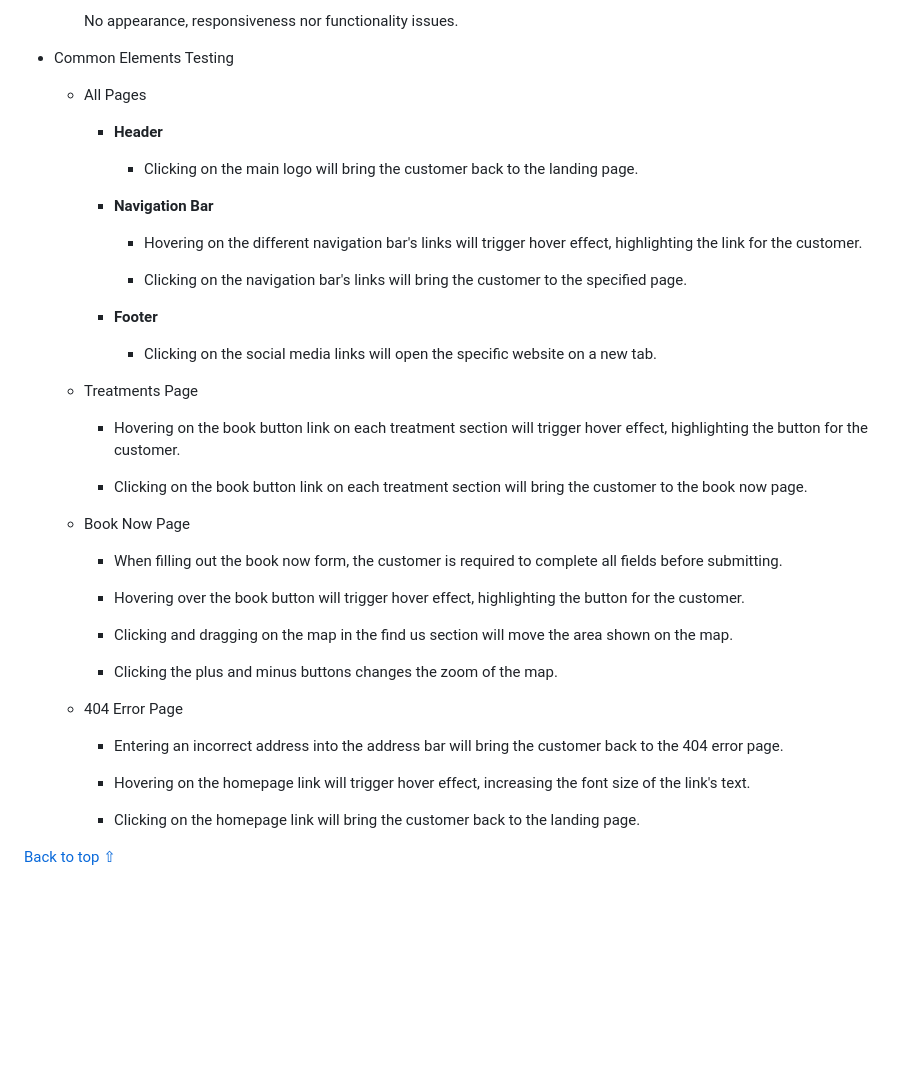
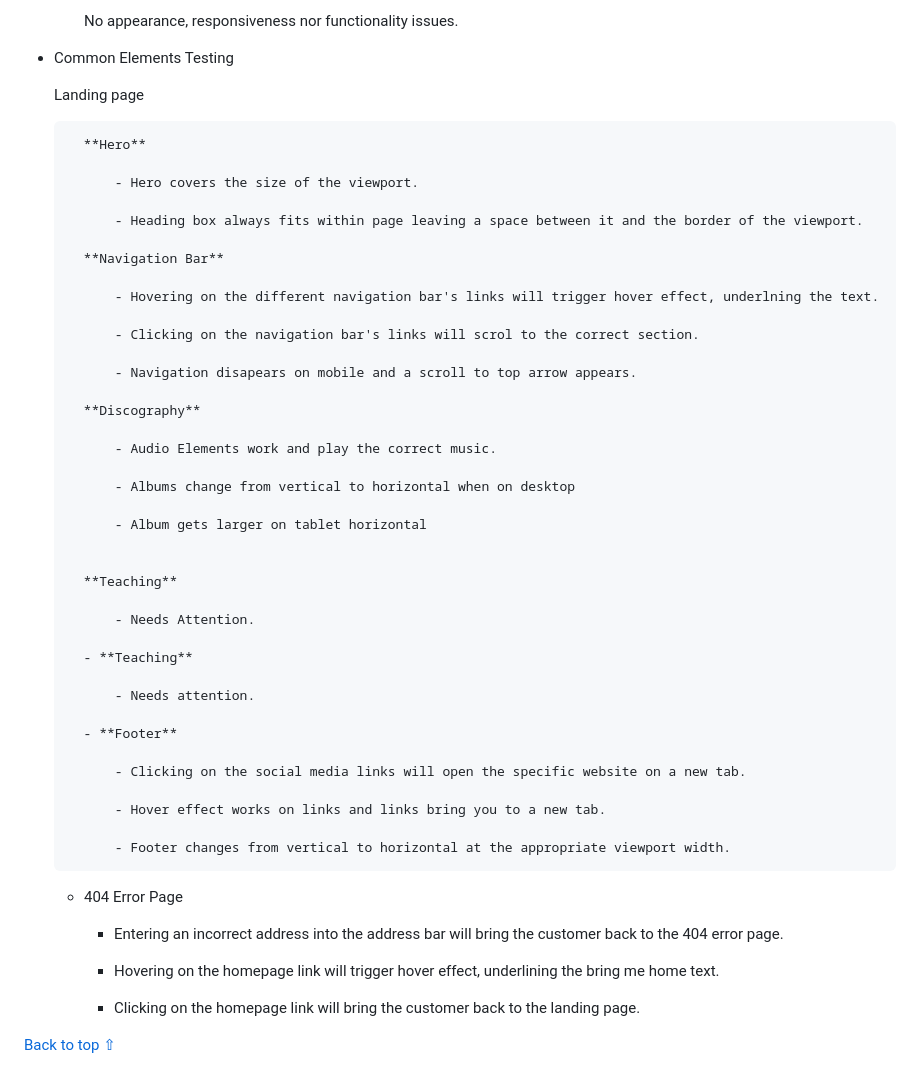
Before and after one commit to itjosephk2/Joseph-Keane-Piano-Portfolio, a Markdown page: README.md, the part around the change. Drawn GitHub-style; blank space fills up the shorter version.

Commit message:
Update README.md
Updated the manual test section

```diff
--- a/README.md
+++ b/README.md
@@ -346,43 +346,54 @@ Wire frames were drawn by hand to form a rough structural shape of the site and
 
 * Common Elements Testing
 
-    - All Pages
+    Landing page
 
-        - **Header**
+        **Hero**
 
-            - Clicking on the main logo will bring the customer back to the landing page.
+            - Hero covers the size of the viewport.
 
-        - **Navigation Bar**
+            - Heading box always fits within page leaving a space between it and the border of the viewport.
 
-            - Hovering on the different navigation bar's links will trigger hover effect, highlighting the link for the customer.
+        **Navigation Bar**
 
-            - Clicking on the navigation bar's links will bring the customer to the specified page.
+            - Hovering on the different navigation bar's links will trigger hover effect, underlning the text.
+
+            - Clicking on the navigation bar's links will scrol to the correct section.
+
+            - Navigation disapears on mobile and a scroll to top arrow appears.
+
+        **Discography**
+
+            - Audio Elements work and play the correct music.
+
+            - Albums change from vertical to horizontal when on desktop
+
+            - Album gets larger on tablet horizontal
+
+
+        **Teaching**
+
+            - Needs Attention.
+
+        - **Teaching**
+
+            - Needs attention.
 
         - **Footer**
 
             - Clicking on the social media links will open the specific website on a new tab.
 
-    - Treatments Page
+            - Hover effect works on links and links bring you to a new tab.
 
-        - Hovering on the book button link on each treatment section will trigger hover effect, highlighting the button for the customer.
+            - Footer changes from vertical to horizontal at the appropriate viewport width.
 
-        - Clicking on the book button link on each treatment section will bring the customer to the book now page.
 
-    - Book Now Page
-
-        - When filling out the book now form, the customer is required to complete all fields before submitting.
-
-        - Hovering over the book button will trigger hover effect, highlighting the button for the customer.
-
-        - Clicking and dragging on the map in the find us section will move the area shown on the map.
-
-        - Clicking the plus and minus buttons changes the zoom of the map.
 
     - 404 Error Page
 
         - Entering an incorrect address into the address bar will bring the customer back to the 404 error page.
 
-        - Hovering on the homepage link will trigger hover effect, increasing the font size of the link's text.
+        - Hovering on the homepage link will trigger hover effect, underlining the bring me home text.
 
         - Clicking on the homepage link will bring the customer back to the landing page.
 
```
